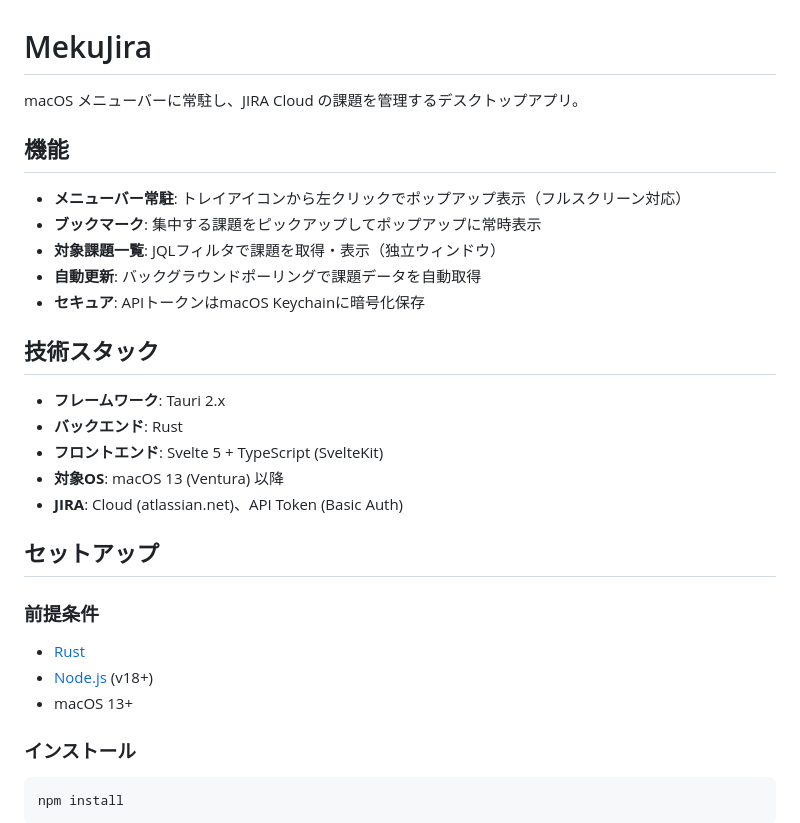
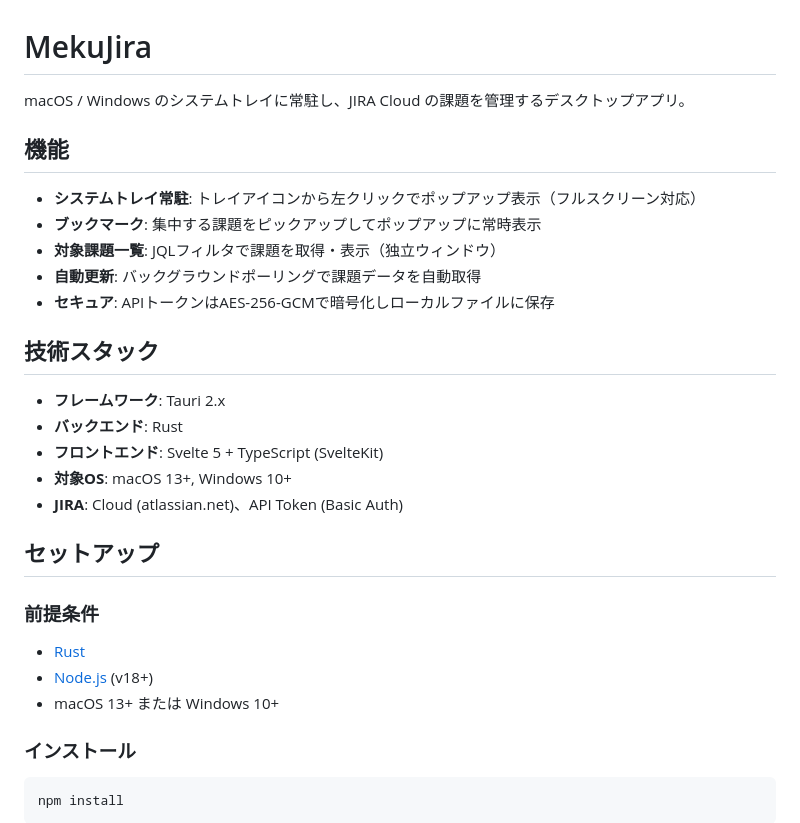
Before and after one commit to collabo-miko/MekuJira, a Markdown page: MekuJira/README.md, the part around one of its changes. Drawn GitHub-style.

```diff
--- a/MekuJira/README.md
+++ b/MekuJira/README.md
@@ -1,21 +1,21 @@
 # MekuJira
 
-macOS メニューバーに常駐し、JIRA Cloud の課題を管理するデスクトップアプリ。
+macOS / Windows のシステムトレイに常駐し、JIRA Cloud の課題を管理するデスクトップアプリ。
 
 ## 機能
 
-- **メニューバー常駐**: トレイアイコンから左クリックでポップアップ表示（フルスクリーン対応）
+- **システムトレイ常駐**: トレイアイコンから左クリックでポップアップ表示（フルスクリーン対応）
 - **ブックマーク**: 集中する課題をピックアップしてポップアップに常時表示
 - **対象課題一覧**: JQLフィルタで課題を取得・表示（独立ウィンドウ）
 - **自動更新**: バックグラウンドポーリングで課題データを自動取得
-- **セキュア**: APIトークンはmacOS Keychainに暗号化保存
+- **セキュア**: APIトークンはAES-256-GCMで暗号化しローカルファイルに保存
 
 ## 技術スタック
 
 - **フレームワーク**: Tauri 2.x
 - **バックエンド**: Rust
 - **フロントエンド**: Svelte 5 + TypeScript (SvelteKit)
-- **対象OS**: macOS 13 (Ventura) 以降
+- **対象OS**: macOS 13+, Windows 10+
 - **JIRA**: Cloud (atlassian.net)、API Token (Basic Auth)
 
 ## セットアップ
@@ -24,7 +24,7 @@ macOS メニューバーに常駐し、JIRA Cloud の課題を管理するデス
 
 - [Rust](https://www.rust-lang.org/tools/install)
 - [Node.js](https://nodejs.org/) (v18+)
-- macOS 13+
+- macOS 13+ または Windows 10+
 
 ### インストール
 
```
Also changed, not shown: other parts of MekuJira/README.md (+30 -32 lines).
